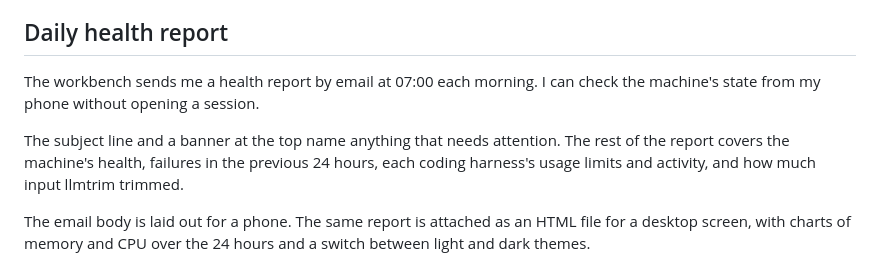
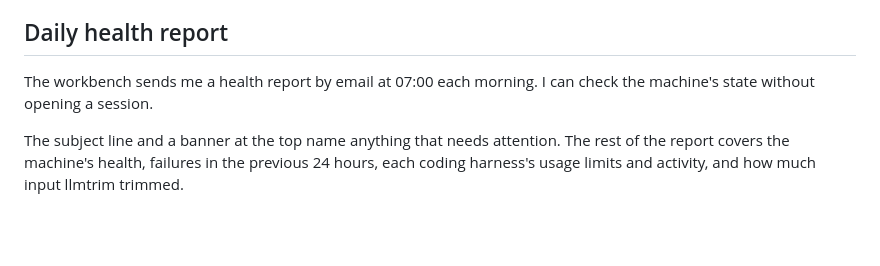
Before and after one commit to famesjranko/blog, a Markdown page: content/ai-engineering/ai-infrastructure.md, the part around one of its changes. GitHub-like rendering; blank space fills up the shorter version.

Commit message:
docs: drop the health report's layout details

```diff
--- a/content/ai-engineering/ai-infrastructure.md
+++ b/content/ai-engineering/ai-infrastructure.md
@@ -63,11 +63,9 @@ Provider login and initial T3 pairing remain interactive. The acceptance checks
 
 ## Daily health report
 
-The workbench sends me a health report by email at 07:00 each morning. I can check the machine's state from my phone without opening a session.
+The workbench sends me a health report by email at 07:00 each morning. I can check the machine's state without opening a session.
 
 The subject line and a banner at the top name anything that needs attention. The rest of the report covers the machine's health, failures in the previous 24 hours, each coding harness's usage limits and activity, and how much input llmtrim trimmed.
 
-The email body is laid out for a phone. The same report is attached as an HTML file for a desktop screen, with charts of memory and CPU over the 24 hours and a switch between light and dark themes.
-
 <div class="fade-figure theme-light-only">
 
```
Also changed, not shown: other parts of content/ai-engineering/ai-infrastructure.md (+2 -2 lines).
